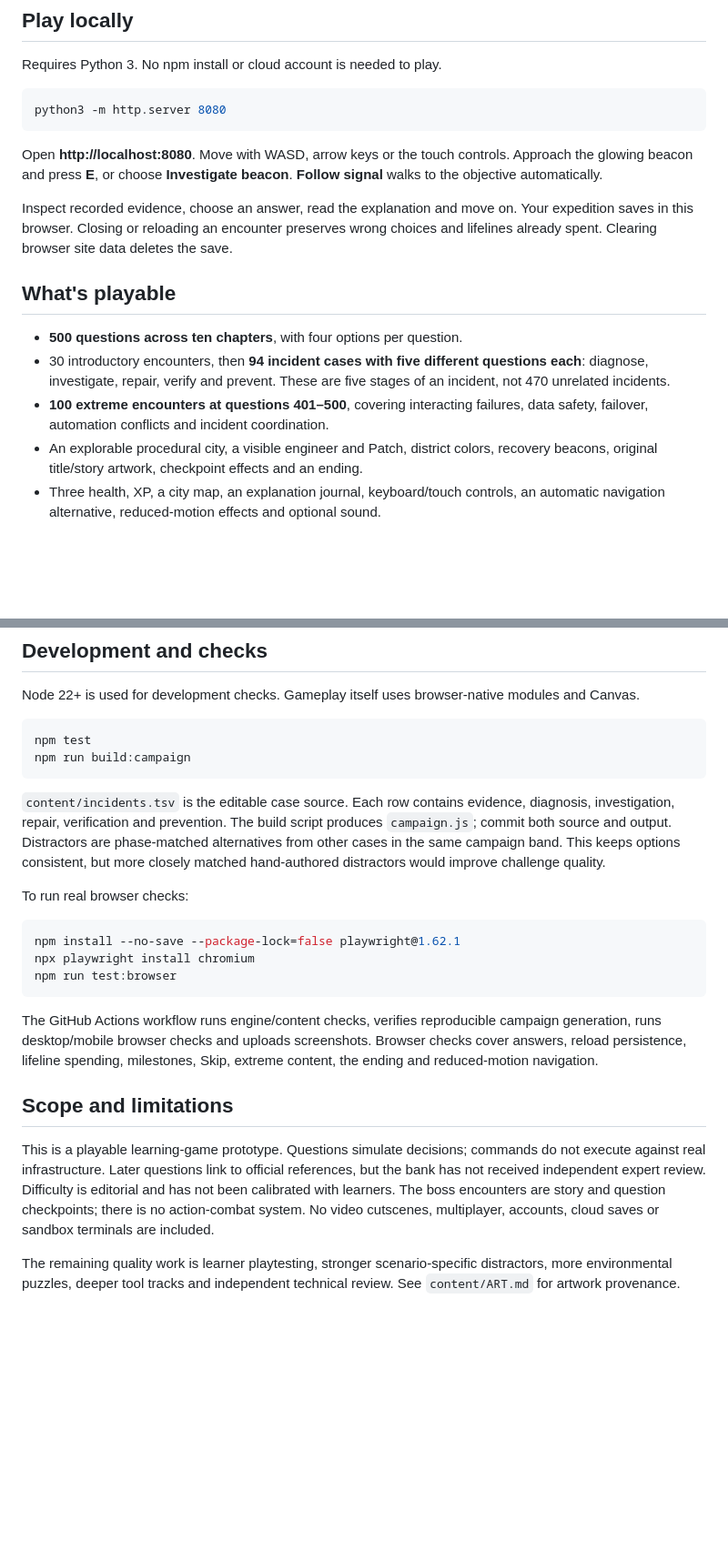
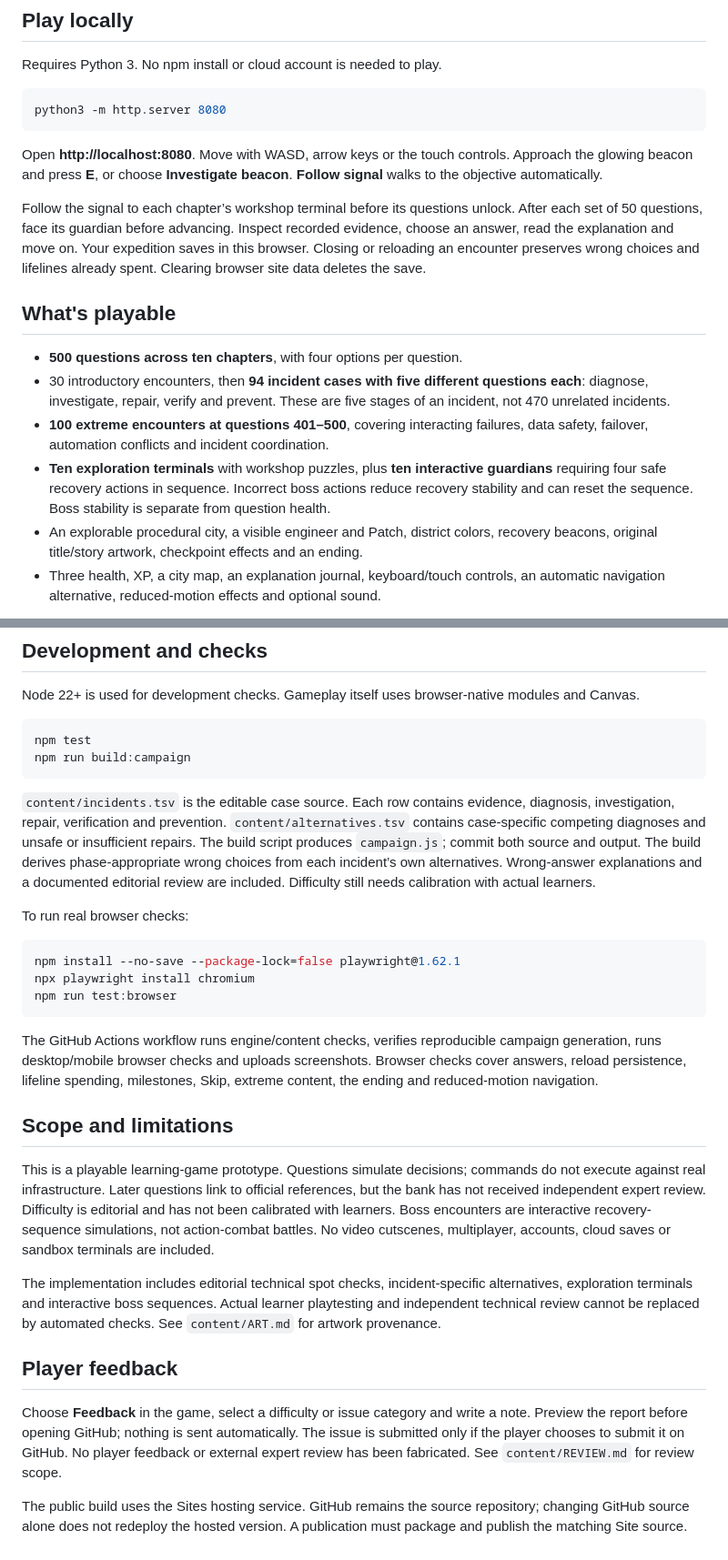
Before and after one commit to Vishnu063/root-the-last-engineer, a Markdown page: README.md, 2 parts joined by grey strips. Shown at 91% size. Rendered like a GitHub page; blank space fills up the shorter version.

Commit message:
Complete ROOT game release: README.md

````diff
--- a/README.md
+++ b/README.md
@@ -16,13 +20,14 @@ python3 -m http.server 8080
 
 Open **http://localhost:8080**. Move with WASD, arrow keys or the touch controls. Approach the glowing beacon and press **E**, or choose **Investigate beacon**. **Follow signal** walks to the objective automatically.
 
-Inspect recorded evidence, choose an answer, read the explanation and move on. Your expedition saves in this browser. Closing or reloading an encounter preserves wrong choices and lifelines already spent. Clearing browser site data deletes the save.
+Follow the signal to each chapter’s workshop terminal before its questions unlock. After each set of 50 questions, face its guardian before advancing. Inspect recorded evidence, choose an answer, read the explanation and move on. Your expedition saves in this browser. Closing or reloading an encounter preserves wrong choices and lifelines already spent. Clearing browser site data deletes the save.
 
 ## What's playable
 
 - **500 questions across ten chapters**, with four options per question.
 - 30 introductory encounters, then **94 incident cases with five different questions each**: diagnose, investigate, repair, verify and prevent. These are five stages of an incident, not 470 unrelated incidents.
 - **100 extreme encounters at questions 401–500**, covering interacting failures, data safety, failover, automation conflicts and incident coordination.
+- **Ten exploration terminals** with workshop puzzles, plus **ten interactive guardians** requiring four safe recovery actions in sequence. Incorrect boss actions reduce recovery stability and can reset the sequence. Boss stability is separate from question health.
 - An explorable procedural city, a visible engineer and Patch, district colors, recovery beacons, original title/story artwork, checkpoint effects and an ending.
 - Three health, XP, a city map, an explanation journal, keyboard/touch controls, an automatic navigation alternative, reduced-motion effects and optional sound.
 
@@ -67,7 +72,7 @@ npm test
 npm run build:campaign
 ```
 
-`content/incidents.tsv` is the editable case source. Each row contains evidence, diagnosis, investigation, repair, verification and prevention. The build script produces `campaign.js`; commit both source and output. Distractors are phase-matched alternatives from other cases in the same campaign band. This keeps options consistent, but more closely matched hand-authored distractors would improve challenge quality.
+`content/incidents.tsv` is the editable case source. Each row contains evidence, diagnosis, investigation, repair, verification and prevention. `content/alternatives.tsv` contains case-specific competing diagnoses and unsafe or insufficient repairs. The build script produces `campaign.js`; commit both source and output. The build derives phase-appropriate wrong choices from each incident’s own alternatives. Wrong-answer explanations and a documented editorial review are included. Difficulty still needs calibration with actual learners.
 
 To run real browser checks:
 
@@ -81,6 +86,12 @@ The GitHub Actions workflow runs engine/content checks, verifies reproducible ca
 
 ## Scope and limitations
 
-This is a playable learning-game prototype. Questions simulate decisions; commands do not execute against real infrastructure. Later questions link to official references, but the bank has not received independent expert review. Difficulty is editorial and has not been calibrated with learners. The boss encounters are story and question checkpoints; there is no action-combat system. No video cutscenes, multiplayer, accounts, cloud saves or sandbox terminals are included.
+This is a playable learning-game prototype. Questions simulate decisions; commands do not execute against real infrastructure. Later questions link to official references, but the bank has not received independent expert review. Difficulty is editorial and has not been calibrated with learners. Boss encounters are interactive recovery-sequence simulations, not action-combat battles. No video cutscenes, multiplayer, accounts, cloud saves or sandbox terminals are included.
 
-The remaining quality work is learner playtesting, stronger scenario-specific distractors, more environmental puzzles, deeper tool tracks and independent technical review. See `content/ART.md` for artwork provenance.
+The implementation includes editorial technical spot checks, incident-specific alternatives, exploration terminals and interactive boss sequences. Actual learner playtesting and independent technical review cannot be replaced by automated checks. See `content/ART.md` for artwork provenance.
+
+## Player feedback
+
+Choose **Feedback** in the game, select a difficulty or issue category and write a note. Preview the report before opening GitHub; nothing is sent automatically. The issue is submitted only if the player chooses to submit it on GitHub. No player feedback or external expert review has been fabricated. See `content/REVIEW.md` for review scope.
+
+The public build uses the Sites hosting service. GitHub remains the source repository; changing GitHub source alone does not redeploy the hosted version. A publication must package and publish the matching Site source.
````
Also changed, not shown: other parts of README.md (+4 -0 lines).
